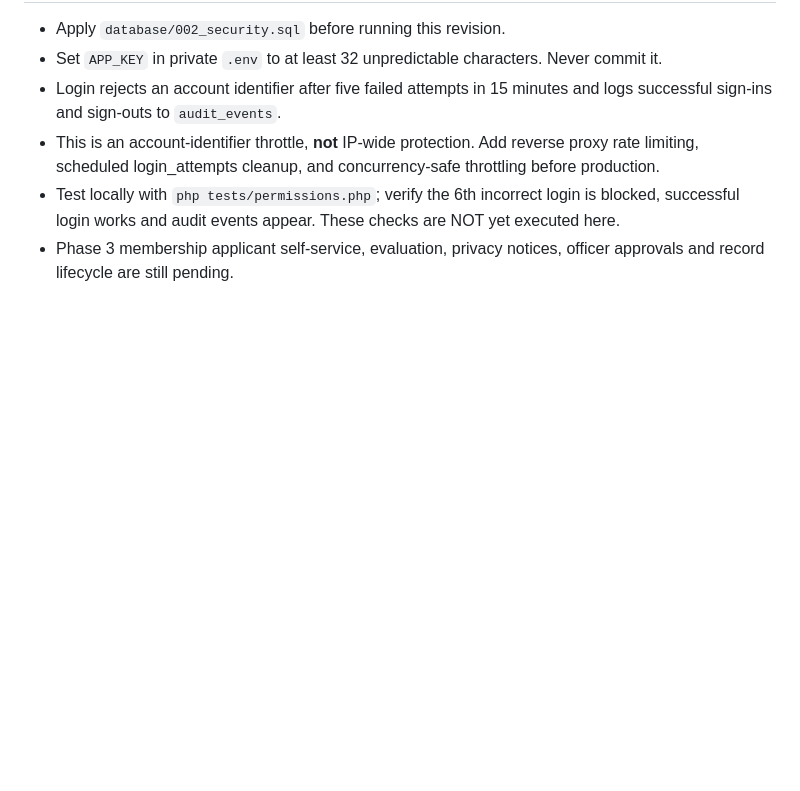
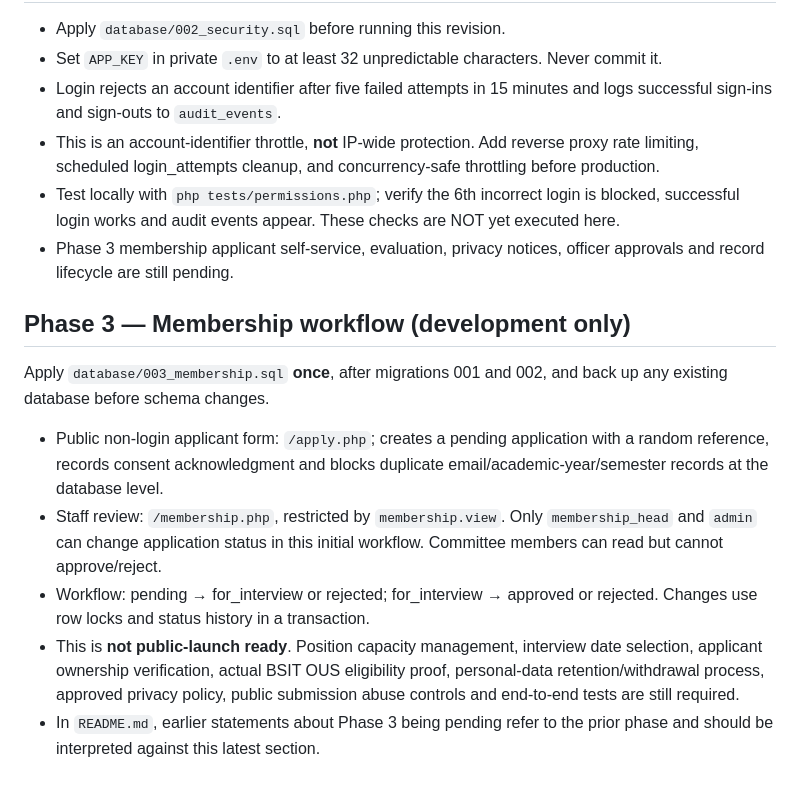
Before and after one commit to iamgravz/AGILE-OUS, a Markdown page: README.md, the part around the change. Drawn GitHub-style; blank space fills up the shorter version.

Commit message:
docs: phase 3 migration and known launch blockers

```diff
--- a/README.md
+++ b/README.md
@@ -48,3 +48,11 @@ Do not input real student details or welfare concerns into this phase-1 build. W
 - This is an account-identifier throttle, **not** IP-wide protection. Add reverse proxy rate limiting, scheduled login_attempts cleanup, and concurrency-safe throttling before production.
 - Test locally with `php tests/permissions.php`; verify the 6th incorrect login is blocked, successful login works and audit events appear. These checks are NOT yet executed here.
 - Phase 3 membership applicant self-service, evaluation, privacy notices, officer approvals and record lifecycle are still pending.
+
+## Phase 3 — Membership workflow (development only)
+Apply `database/003_membership.sql` **once**, after migrations 001 and 002, and back up any existing database before schema changes.
+- Public non-login applicant form: `/apply.php`; creates a pending application with a random reference, records consent acknowledgment and blocks duplicate email/academic-year/semester records at the database level.
+- Staff review: `/membership.php`, restricted by `membership.view`. Only `membership_head` and `admin` can change application status in this initial workflow. Committee members can read but cannot approve/reject.
+- Workflow: pending → for_interview or rejected; for_interview → approved or rejected. Changes use row locks and status history in a transaction.
+- This is **not public-launch ready**. Position capacity management, interview date selection, applicant ownership verification, actual BSIT OUS eligibility proof, personal-data retention/withdrawal process, approved privacy policy, public submission abuse controls and end-to-end tests are still required.
+- In `README.md`, earlier statements about Phase 3 being pending refer to the prior phase and should be interpreted against this latest section.
```
